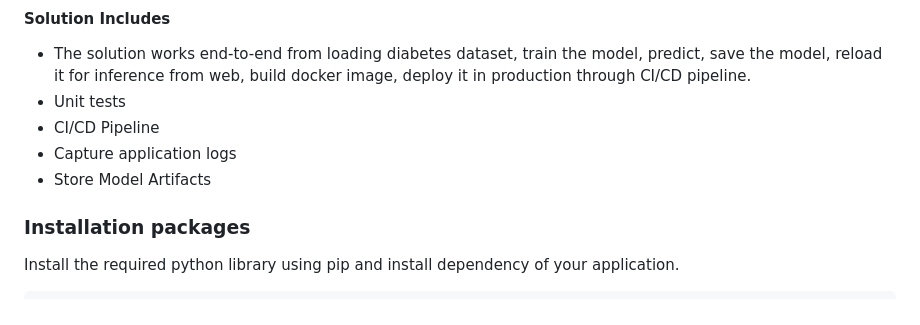
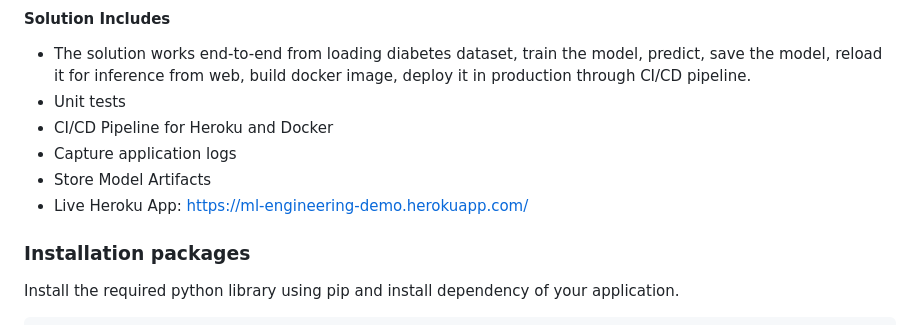
Before and after one commit to nuruzzaman/ml-engineering-demo, a Markdown page: README.md, the part around the change. Drawn GitHub-style.

```diff
--- a/README.md
+++ b/README.md
@@ -8,9 +8,10 @@
 #### Solution Includes
 - The solution works end-to-end from loading diabetes dataset, train the model, predict, save the model, reload it for inference from web, build docker image, deploy it in production through CI/CD pipeline.
 - Unit tests
-- CI/CD Pipeline
+- CI/CD Pipeline for Heroku and Docker
 - Capture application logs
 - Store Model Artifacts
+- Live Heroku App: https://ml-engineering-demo.herokuapp.com/
 
 
 ### Installation packages
```
